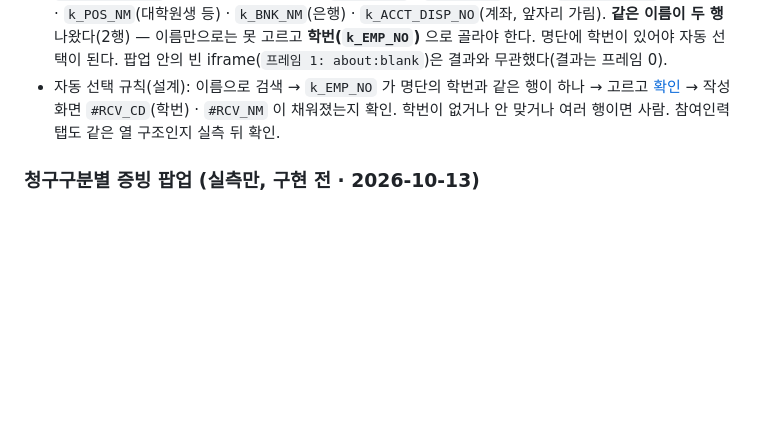
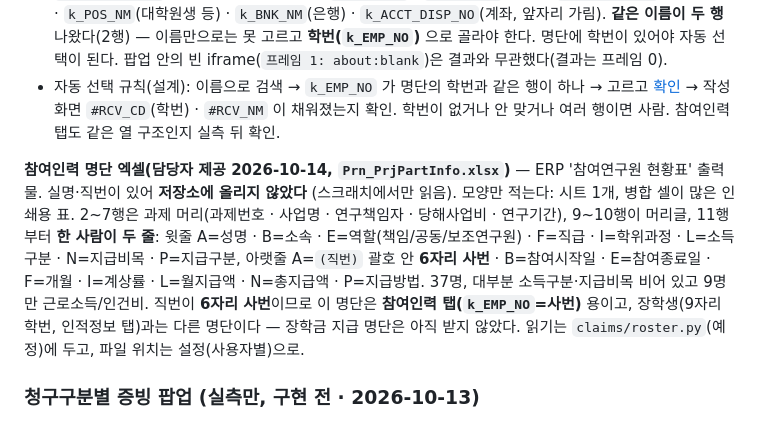
Before and after one commit to chaejung0606-source/reimagined-octo-broccoli, a Markdown page: CLAUDE.md, the part around the change. Drawn GitHub-style; blank space fills up the shorter version.

Commit message:
문서: 참여인력 명단 엑셀(참여연구원 현황표)의 모양 — 한 사람 두 줄, 괄호 안 6자리 사번이 참여인력 탭의 k_EMP_NO
Co-Authored-By: Claude Fable 5.1 <noreply@anthropic.com>
Claude-Session: https://claude.ai/code/session_01H3XbBjF9Ag8wJbY4YVQSXF

```diff
--- a/CLAUDE.md
+++ b/CLAUDE.md
@@ -513,6 +513,13 @@ src/expense_review/  옛 바로가기 넘겨주기 전용 (3절)
 - 자동 선택 규칙(설계): 이름으로 검색 → `k_EMP_NO` 가 명단의 학번과 같은 행이 하나 → 고르고 [확인](`btn_s_confirm3`) → 작성 화면 `#RCV_CD`(학번) ·
   `#RCV_NM` 이 채워졌는지 확인. 학번이 없거나 안 맞거나 여러 행이면 사람. 참여인력 탭도 같은 열 구조인지 실측 뒤 확인.
 
+**참여인력 명단 엑셀(담당자 제공 2026-10-14, `Prn_PrjPartInfo.xlsx`)** — ERP '참여연구원 현황표' 출력물. 실명·직번이 있어 **저장소에 올리지 않았다**
+(스크래치에서만 읽음). 모양만 적는다: 시트 1개, 병합 셀이 많은 인쇄용 표. 2~7행은 과제 머리(과제번호 · 사업명 · 연구책임자 · 당해사업비 · 연구기간),
+9~10행이 머리글, 11행부터 **한 사람이 두 줄**: 윗줄 A=성명 · B=소속 · E=역할(책임/공동/보조연구원) · F=직급 · I=학위과정 · L=소득구분 · N=지급비목 · P=지급구분,
+아랫줄 A=`(직번)` 괄호 안 **6자리 사번** · B=참여시작일 · E=참여종료일 · F=개월 · I=계상률 · L=월지급액 · N=총지급액 · P=지급방법. 37명, 대부분 소득구분·지급비목 비어
+있고 9명만 근로소득/인건비. 직번이 **6자리 사번**이므로 이 명단은 **참여인력 탭(`k_EMP_NO`=사번)** 용이고, 장학생(9자리 학번, 인적정보 탭)과는 다른 명단이다 —
+장학금 지급 명단은 아직 받지 않았다. 읽기는 `claims/roster.py`(예정)에 두고, 파일 위치는 설정(사용자별)으로.
+
 ### 청구구분별 증빙 팝업 (실측만, 구현 전 · 2026-10-13)
 
 청구구분 라디오(`name=REQ_DIV_CD`)를 고르면 `(*)증빙 [신규등록]`(`#btn_addEvid2`) · `[불러오기]`(`#btn_addEvid3`) 가 보이고, 증빙이
```
